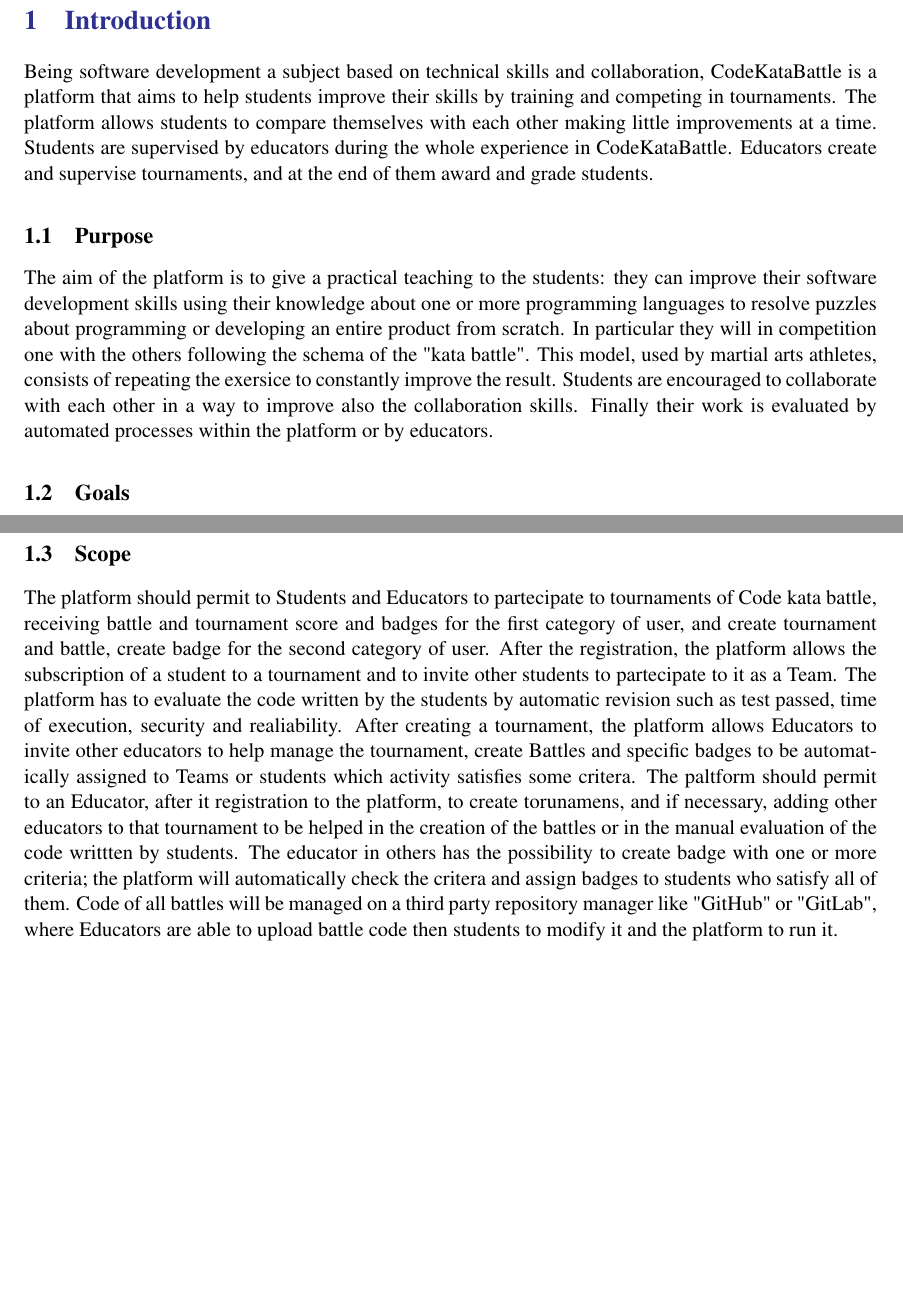
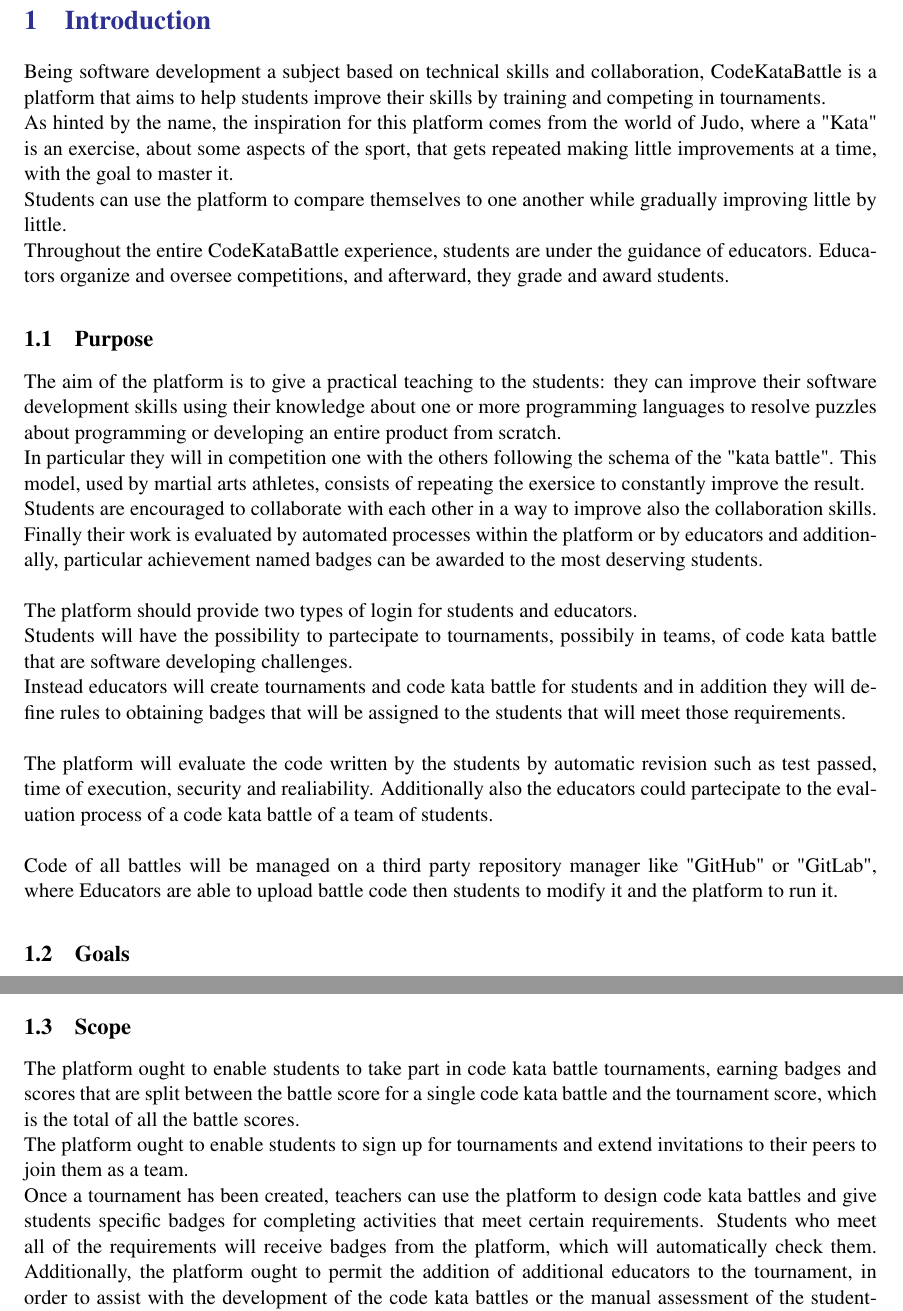
Before and after one commit to Angelo7672/SE2_Requirement-and-Design-Document, a LaTeX document (_RASD/main_RASD.tex, which reads _RASD/Files/R&DD.tex): two parts of pages 5 and 7 of 16, joined at a grey line, cut so that both start at the same text, the shorter picture padded with empty space. Compiled offline with pdfLaTeX.

Commit message:
update Purpose and Scope

```diff
--- a/_RASD/Files/R&DD.tex
+++ b/_RASD/Files/R&DD.tex
@@ -21,17 +21,27 @@
 
 %\section{Introduction}
 \setlength{\leftmargini}{5em} % default 2.5em
-Being software development a subject based on technical skills and collaboration, CodeKataBattle is a platform that aims to help students improve their skills by training and competing in tournaments.
-%As hinted by the name, the inspiration for this platform comes from the world of Judo, where a "Kata" is an exercise, about some aspects of the sport, that gets repeated making little improvements at a time, with the goal to master it.
-The platform allows students to compare themselves with each other making little improvements at a time.
-Students are supervised by educators during the whole experience in CodeKataBattle.
-Educators create and supervise tournaments, and at the end of them award and grade students.
+Being software development a subject based on technical skills and collaboration, CodeKataBattle is a platform that aims to help students improve their skills by training and competing in tournaments.\\
+As hinted by the name, the inspiration for this platform comes from the world of Judo, where a "Kata" is an exercise, about some aspects of the sport, that gets repeated making little improvements at a time, with the goal to master it.\\
+Students can use the platform to compare themselves to one another while gradually improving little by little.\\
+Throughout the entire CodeKataBattle experience, students are under the guidance of educators.
+Educators organize and oversee competitions, and afterward, they grade and award students.
 \subsection{Purpose}
 The aim of the platform is to give a practical teaching to the students: they can improve their software development skills using their knowledge about one or
-more programming languages to resolve puzzles about programming or developing an entire product from scratch. In particular they will in competition one with the
-others following the schema of the "kata battle". This model, used by martial arts athletes, consists of repeating the exersice to constantly improve the result.
-Students are encouraged to collaborate with each other in a way to improve also the collaboration skills. Finally their work is evaluated by automated processes
-within the platform or by educators.
+more programming languages to resolve puzzles about programming or developing an entire product from scratch.\\
+In particular they will in competition one with the others following the schema of the "kata battle". This model, used by martial arts athletes, consists of repeating the exersice to constantly improve the result.\\
+Students are encouraged to collaborate with each other in a way to improve also the collaboration skills. Finally their work is evaluated by automated processes within the platform or by educators and additionally, particular achievement named badges can be awarded to the most deserving students.\\
+\\
+The platform should provide two types of login for students and educators.\\
+Students will have the possibility to partecipate to tournaments, possibily in teams, of code kata battle that are software developing challenges.\\
+Instead educators will create tournaments and code kata battle for students and in addition they will define rules to obtaining badges that will be assigned to the students that will meet those requirements.\\
+\\
+The platform will evaluate the code written by the students by automatic revision such as test passed, time of execution, security and realiability. Additionally also the educators could partecipate to the evaluation process of a code
+kata battle of a team of students.\\
+\\
+Code of all battles will be managed on a third party repository manager like "GitHub" or "GitLab", where Educators are able to upload battle code then students to modify it and the platform to run it.
+
+
 \subsection{Goals}
 \textbf{Platform Goals}
 \begin{enumerate}[label=$\bullet$ \textbf{GP\arabic*:}]
@@ -71,20 +81,16 @@ within the platform or by educators.
 %%In also the student can search other torunament in the platform. Clicking on a torunament, the student can see other details on that tournament: the deadline of inssubscription and
 %the duration of the tournament, the minum and maximum number of student in a team for that torunament, the number of the battle composing the torunament. When he subscribe to a tournament, he has to soddisf the minum nuber pf the team so if he is the first component of the team subscribing to that
 %tournament he has to invite other student to the torunament if the minum number of student it is greater than one; the other student invited by the first one will register to the tournament by the invite.
-%\\
-%\\
-%The platform should permit to Student and Educators to partecipate to tournaments of Code kata battle, receiving battle and tournament score and badges for the first category of user, and create tournament and battle, create badge for the second category of user.
-%After the registration, the platform allow the subscription of a student to a tournament and to invite other students. The platform has to evaluate the code written by the students by automatic revision such as test passed, time of execution, security and realiability, and has to assign badges to the sutdent that have all the requrements of a badge suddisfied.
-%The paltform should permit to an Educator, after it registration to the platform, to create torunamens, and if i is necessary, adding other educators to that tournament to be helped in the creation of the battles or in the manual evaluation of the code writtten by the students. The educator in others has the possibility to create badge with one or more rules that are
-%requirements that the students have to satisfied to receive that badge.
-%\\
-%\\
-The platform should permit to Students and Educators to partecipate to tournaments of Code kata battle, receiving battle and tournament score and badges for the first category of user, and create tournament and battle, create badge for the second category of user.
-After the registration, the platform allows the subscription of a student to a tournament and to invite other students to partecipate to it as a Team. The platform has to evaluate the code written by the students by automatic revision such as test passed, time of execution, security and realiability.
-After creating a tournament, the platform allows Educators to invite other educators to help manage the tournament, create Battles and specific badges to be automatically assigned to Teams or students which activity satisfies some critera.
-The paltform should permit to an Educator, after it registration to the platform, to create torunamens, and if necessary, adding other educators to that tournament to be helped in the creation of the battles or in the manual evaluation of the code writtten by students.
-The educator in others has the possibility to create badge with one or more criteria; the platform will automatically check the critera and assign badges to students who satisfy all of them.
-Code of all battles will be managed on a third party repository manager like "GitHub" or "GitLab", where Educators are able to upload battle code then students to modify it and the platform to run it.
+%
+The platform ought to enable students to take part in code kata battle tournaments, earning badges and scores that are split between the battle score for a single code kata battle and the tournament score, which is the total of all the
+battle scores.\\
+The platform ought to enable students to sign up for tournaments and extend invitations to their peers to join them as a team.\\
+Once a tournament has been created, teachers can use the platform to design code kata battles and give students specific badges for completing activities that meet certain requirements. Students who meet all of the requirements will
+receive badges from the platform, which will automatically check them. Additionally, the platform ought to permit the addition of additional educators to the tournament, in order to assist with the development of the code kata battles
+or the manual assessment of the student-written code.\\
+Lastly, the platform should automatically assess the code that the students wrote and update the battle score; if an educator-performed manual evaluation is available, the platform should also take that into account when calculating the
+battle score.
+
 \subsection{Phenomena}
 \begin{center}
     \begin{table}[h]
```
